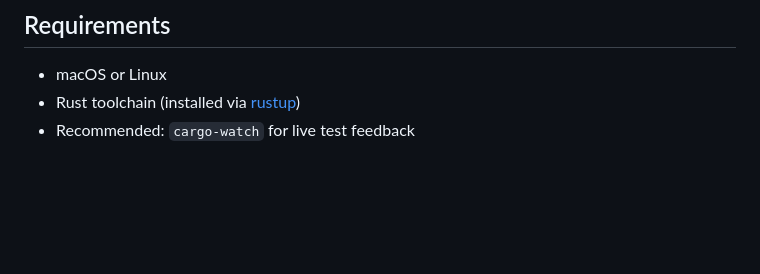
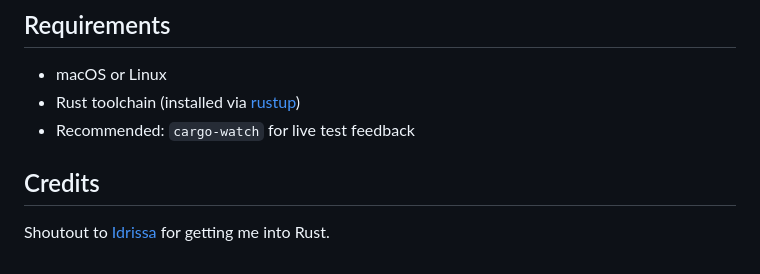
Before and after one commit to ihibti/leetcode-rust, a Markdown page: README.md, the part around the change. GitHub-like rendering; blank space fills up the shorter version.

Commit message:
Add credits section to README

```diff
--- a/README.md
+++ b/README.md
@@ -71,3 +71,7 @@ leetcode-rust/
 - macOS or Linux
 - Rust toolchain (installed via [rustup](https://rustup.rs/))
 - Recommended: `cargo-watch` for live test feedback
+
+## Credits
+
+Shoutout to [Idrissa](https://github.com/iibabyy) for getting me into Rust.
```
